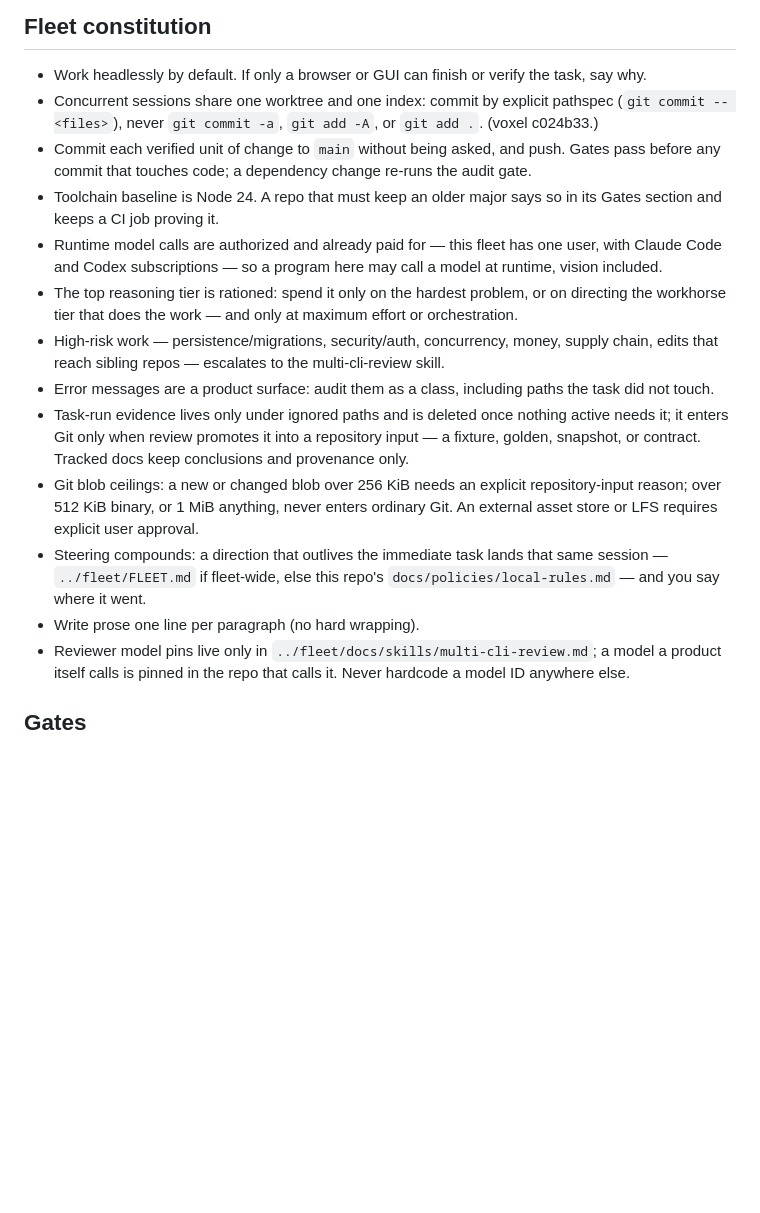
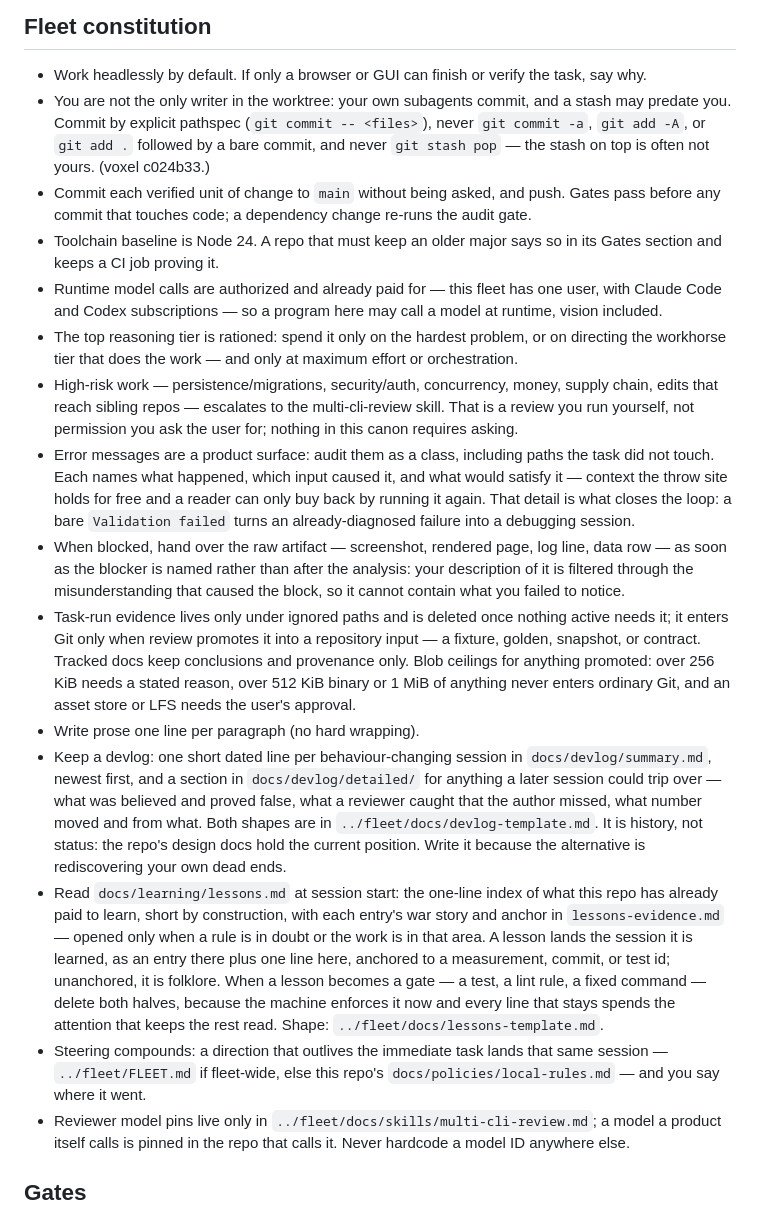
Before and after one commit to yanfengliu/turkey, a Markdown page: AGENTS.md, the part around one of its changes. Drawn GitHub-style; blank space fills up the shorter version.

Commit message:
Sync fleet canon (fleet 06768ac)
Error messages carry the detail that closes the loop; docs/learning/lessons.md
is read at session start; devlog and lessons point at shape templates in fleet.
The block notice now names ../fleet/FLEET.md, which resolves from this repo.

Co-Authored-By: Claude Opus 5 <noreply@anthropic.com>

```diff
--- a/AGENTS.md
+++ b/AGENTS.md
@@ -9,17 +9,19 @@ An Amazon Mechanical Turk turn-key image-annotation tool in plain JavaScript (wi
 ## Fleet constitution
 
 - Work headlessly by default. If only a browser or GUI can finish or verify the task, say why.
-- Concurrent sessions share one worktree and one index: commit by explicit pathspec (`git commit -- <files>`), never `git commit -a`, `git add -A`, or `git add .`. (voxel c024b33.)
+- You are not the only writer in the worktree: your own subagents commit, and a stash may predate you. Commit by explicit pathspec (`git commit -- <files>`), never `git commit -a`, `git add -A`, or `git add .` followed by a bare commit, and never `git stash pop` — the stash on top is often not yours. (voxel c024b33.)
 - Commit each verified unit of change to `main` without being asked, and push. Gates pass before any commit that touches code; a dependency change re-runs the audit gate.
 - Toolchain baseline is Node 24. A repo that must keep an older major says so in its Gates section and keeps a CI job proving it.
 - Runtime model calls are authorized and already paid for — this fleet has one user, with Claude Code and Codex subscriptions — so a program here may call a model at runtime, vision included.
 - The top reasoning tier is rationed: spend it only on the hardest problem, or on directing the workhorse tier that does the work — and only at maximum effort or orchestration.
-- High-risk work — persistence/migrations, security/auth, concurrency, money, supply chain, edits that reach sibling repos — escalates to the multi-cli-review skill.
-- Error messages are a product surface: audit them as a class, including paths the task did not touch.
-- Task-run evidence lives only under ignored paths and is deleted once nothing active needs it; it enters Git only when review promotes it into a repository input — a fixture, golden, snapshot, or contract. Tracked docs keep conclusions and provenance only.
-- Git blob ceilings: a new or changed blob over 256 KiB needs an explicit repository-input reason; over 512 KiB binary, or 1 MiB anything, never enters ordinary Git. An external asset store or LFS requires explicit user approval.
+- High-risk work — persistence/migrations, security/auth, concurrency, money, supply chain, edits that reach sibling repos — escalates to the multi-cli-review skill. That is a review you run yourself, not permission you ask the user for; nothing in this canon requires asking.
+- Error messages are a product surface: audit them as a class, including paths the task did not touch. Each names what happened, which input caused it, and what would satisfy it — context the throw site holds for free and a reader can only buy back by running it again. That detail is what closes the loop: a bare `Validation failed` turns an already-diagnosed failure into a debugging session.
+- When blocked, hand over the raw artifact — screenshot, rendered page, log line, data row — as soon as the blocker is named rather than after the analysis: your description of it is filtered through the misunderstanding that caused the block, so it cannot contain what you failed to notice.
+- Task-run evidence lives only under ignored paths and is deleted once nothing active needs it; it enters Git only when review promotes it into a repository input — a fixture, golden, snapshot, or contract. Tracked docs keep conclusions and provenance only. Blob ceilings for anything promoted: over 256 KiB needs a stated reason, over 512 KiB binary or 1 MiB of anything never enters ordinary Git, and an asset store or LFS needs the user's approval.
+- Write prose one line per paragraph (no hard wrapping).
+- Keep a devlog: one short dated line per behaviour-changing session in `docs/devlog/summary.md`, newest first, and a section in `docs/devlog/detailed/` for anything a later session could trip over — what was believed and proved false, what a reviewer caught that the author missed, what number moved and from what. Both shapes are in `../fleet/docs/devlog-template.md`. It is history, not status: the repo's design docs hold the current position. Write it because the alternative is rediscovering your own dead ends.
+- Read `docs/learning/lessons.md` at session start: the one-line index of what this repo has already paid to learn, short by construction, with each entry's war story and anchor in `lessons-evidence.md` — opened only when a rule is in doubt or the work is in that area. A lesson lands the session it is learned, as an entry there plus one line here, anchored to a measurement, commit, or test id; unanchored, it is folklore. When a lesson becomes a gate — a test, a lint rule, a fixed command — delete both halves, because the machine enforces it now and every line that stays spends the attention that keeps the rest read. Shape: `../fleet/docs/lessons-template.md`.
 - Steering compounds: a direction that outlives the immediate task lands that same session — `../fleet/FLEET.md` if fleet-wide, else this repo's `docs/policies/local-rules.md` — and you say where it went.
-- Write prose one line per paragraph (no hard wrapping).
 - Reviewer model pins live only in `../fleet/docs/skills/multi-cli-review.md`; a model a product itself calls is pinned in the repo that calls it. Never hardcode a model ID anywhere else.
 <!-- FLEET-CANON:END -->
 
```
Also changed, not shown: other parts of AGENTS.md (+1 -1 lines).
